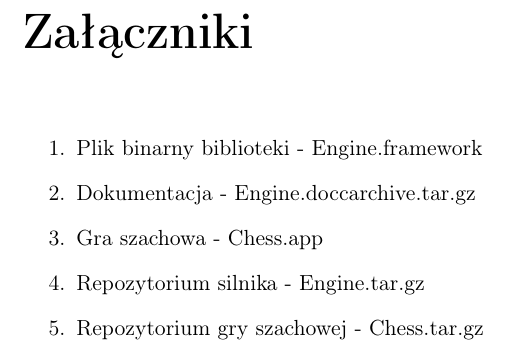
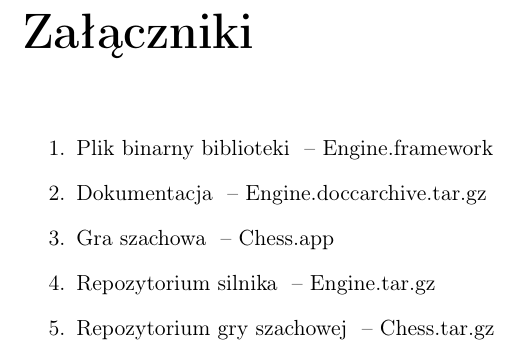
Before and after one commit to P0rc3lain/Master-s-thesis, a LaTeX thesis (master-s-thesis.tex, which reads chapters/attachments.tex): part of page 53 of 54, cut so that both start at the same text. Compiled offline with pdfLaTeX.

Commit message:
Use long pause for references

```diff
--- a/chapters/attachments.tex
+++ b/chapters/attachments.tex
@@ -1,8 +1,8 @@
 \uchapter{Załączniki}
 \begin{enumerate}
-    \item Plik binarny biblioteki - Engine.framework
-    \item Dokumentacja - Engine.doccarchive.tar.gz
-    \item Gra szachowa - Chess.app
-    \item Repozytorium silnika - Engine.tar.gz
-    \item Repozytorium gry szachowej - Chess.tar.gz
+    \item Plik binarny biblioteki \longpause Engine.framework
+    \item Dokumentacja \longpause Engine.doccarchive.tar.gz
+    \item Gra szachowa \longpause Chess.app
+    \item Repozytorium silnika \longpause Engine.tar.gz
+    \item Repozytorium gry szachowej \longpause Chess.tar.gz
 \end{enumerate}
```
